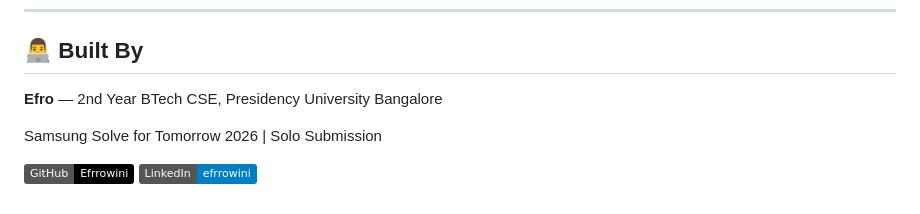
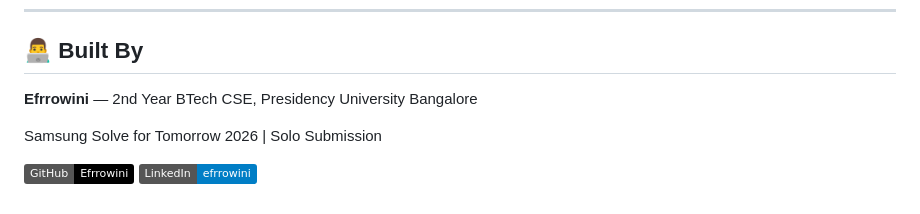
Before and after one commit to Efrrowini/apaaji, a Markdown page: README.md, the part around the change. GitHub-like rendering; badges without logos.

```diff
--- a/README.md
+++ b/README.md
@@ -121,7 +121,7 @@ Visit `http://localhost:8000` 🙏
 
 ## 👨‍💻 Built By
 
-**Efro** — 2nd Year BTech CSE, Presidency University Bangalore
+**Efrrowini** — 2nd Year BTech CSE, Presidency University Bangalore
 
 Samsung Solve for Tomorrow 2026 | Solo Submission
 
```
